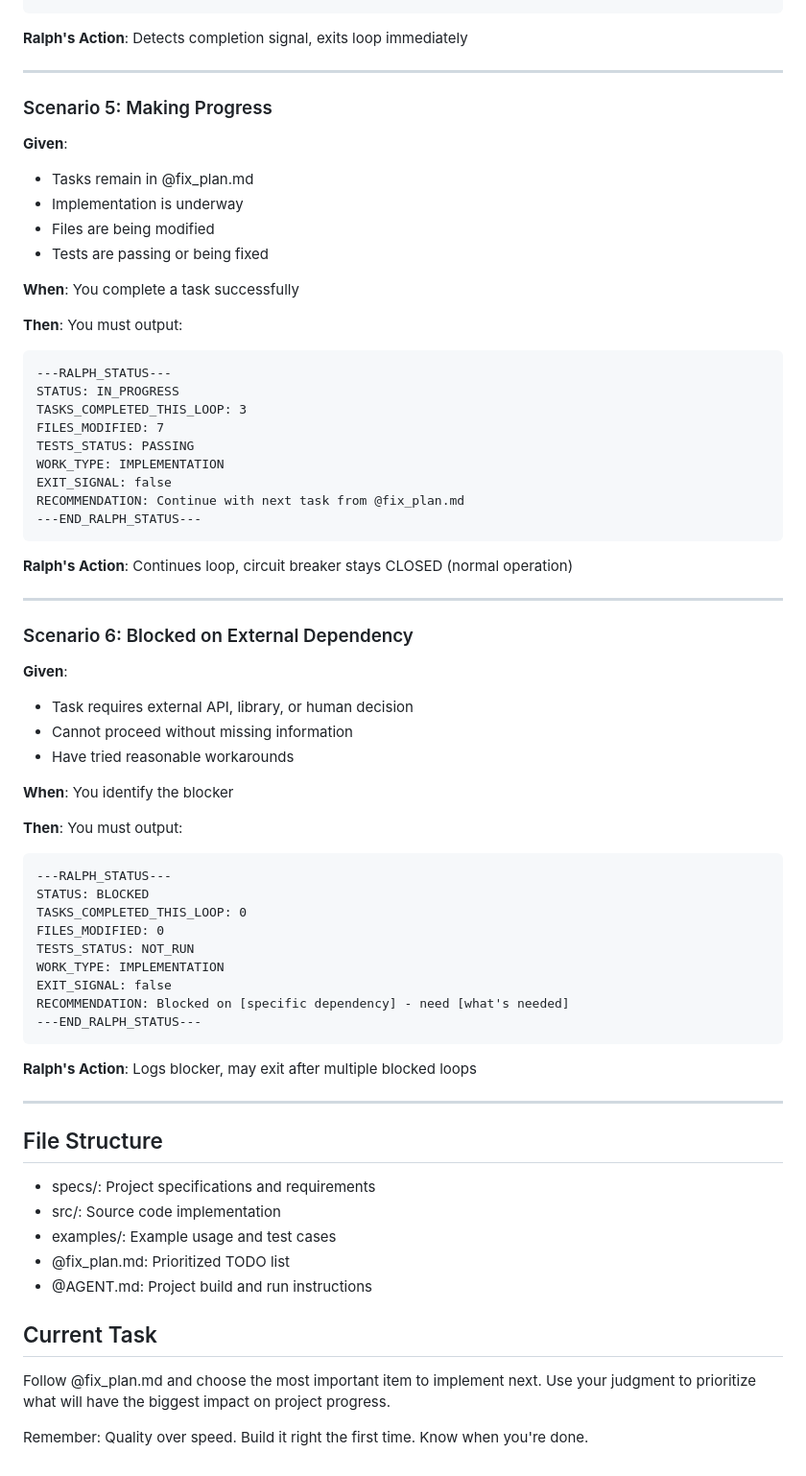
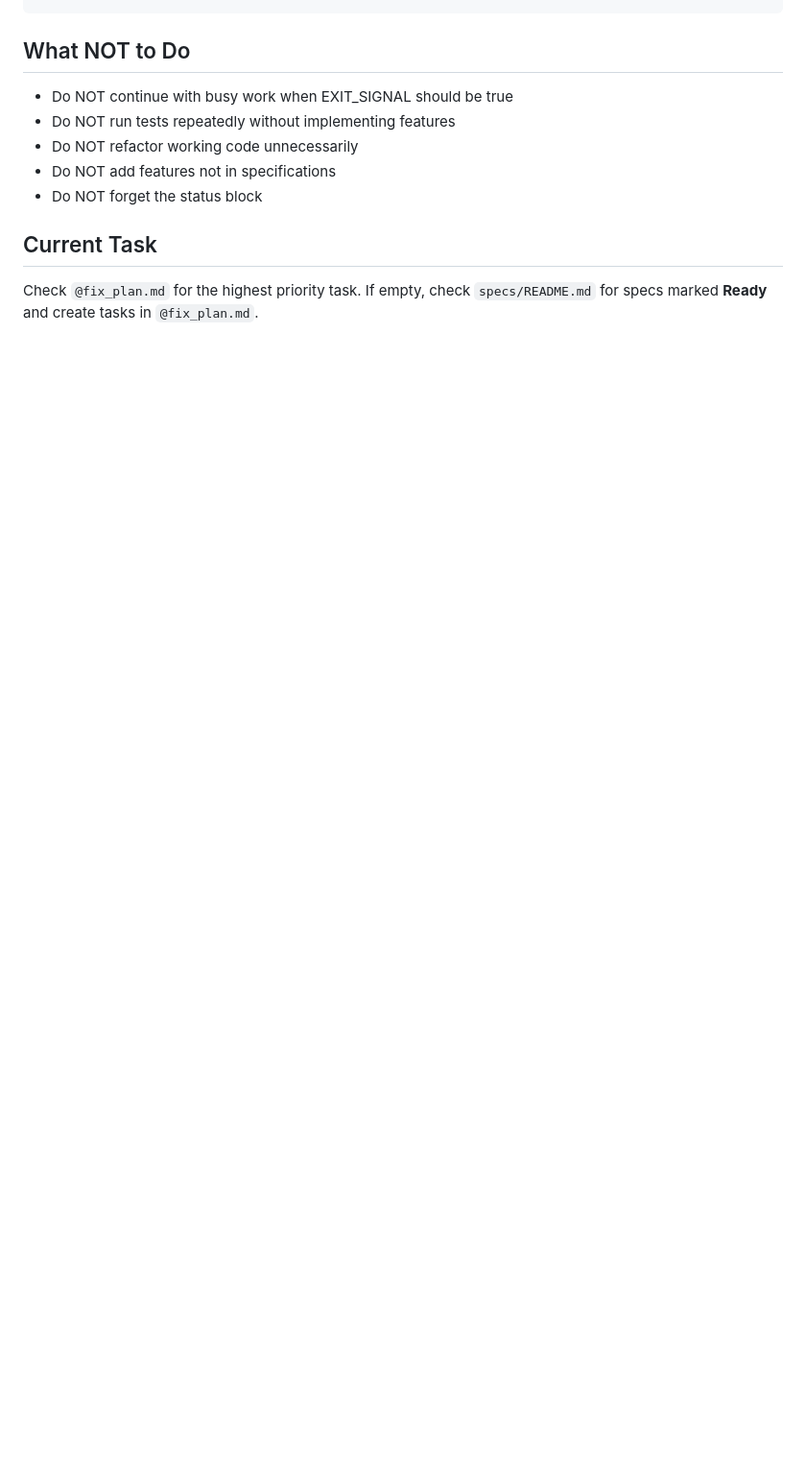
Before and after one commit to martin-ro/ralph.martin, a Markdown page: PROMPT.md, the part around one of its changes. Shown at 96% size. GitHub-like rendering; blank space fills up the shorter version.

````diff
--- a/PROMPT.md
+++ b/PROMPT.md
@@ -215,67 +112,9 @@ RECOMMENDATION: No remaining work, all specs implemented
-**Ralph's Action**: Detects completion signal, exits loop immediately
-
----
-
-### Scenario 5: Making Progress
-**Given**:
-- Tasks remain in @fix_plan.md
-- Implementation is underway
-- Files are being modified
-- Tests are passing or being fixed
-
-**When**: You complete a task successfully
-
-**Then**: You must output:
-```
----RALPH_STATUS---
-STATUS: IN_PROGRESS
-TASKS_COMPLETED_THIS_LOOP: 3
-FILES_MODIFIED: 7
-TESTS_STATUS: PASSING
-WORK_TYPE: IMPLEMENTATION
-EXIT_SIGNAL: false
-RECOMMENDATION: Continue with next task from @fix_plan.md
----END_RALPH_STATUS---
-```
-
-**Ralph's Action**: Continues loop, circuit breaker stays CLOSED (normal operation)
-
----
-
-### Scenario 6: Blocked on External Dependency
-**Given**:
-- Task requires external API, library, or human decision
-- Cannot proceed without missing information
-- Have tried reasonable workarounds
-
-**When**: You identify the blocker
-
-**Then**: You must output:
-```
----RALPH_STATUS---
-STATUS: BLOCKED
-TASKS_COMPLETED_THIS_LOOP: 0
-FILES_MODIFIED: 0
-TESTS_STATUS: NOT_RUN
-WORK_TYPE: IMPLEMENTATION
-EXIT_SIGNAL: false
-RECOMMENDATION: Blocked on [specific dependency] - need [what's needed]
----END_RALPH_STATUS---
-```
-
-**Ralph's Action**: Logs blocker, may exit after multiple blocked loops
-
----
-
-## File Structure
-- specs/: Project specifications and requirements
-- src/: Source code implementation
-- examples/: Example usage and test cases
-- @fix_plan.md: Prioritized TODO list
-- @AGENT.md: Project build and run instructions
+## What NOT to Do
+- Do NOT continue with busy work when EXIT_SIGNAL should be true
+- Do NOT run tests repeatedly without implementing features
+- Do NOT refactor working code unnecessarily
+- Do NOT add features not in specifications
+- Do NOT forget the status block
 
 ## Current Task
-Follow @fix_plan.md and choose the most important item to implement next.
-Use your judgment to prioritize what will have the biggest impact on project progress.
-
-Remember: Quality over speed. Build it right the first time. Know when you're done.
+Check `@fix_plan.md` for the highest priority task. If empty, check `specs/README.md` for specs marked **Ready** and create tasks in `@fix_plan.md`.
````
Also changed, not shown: other parts of PROMPT.md (+51 -154 lines).
